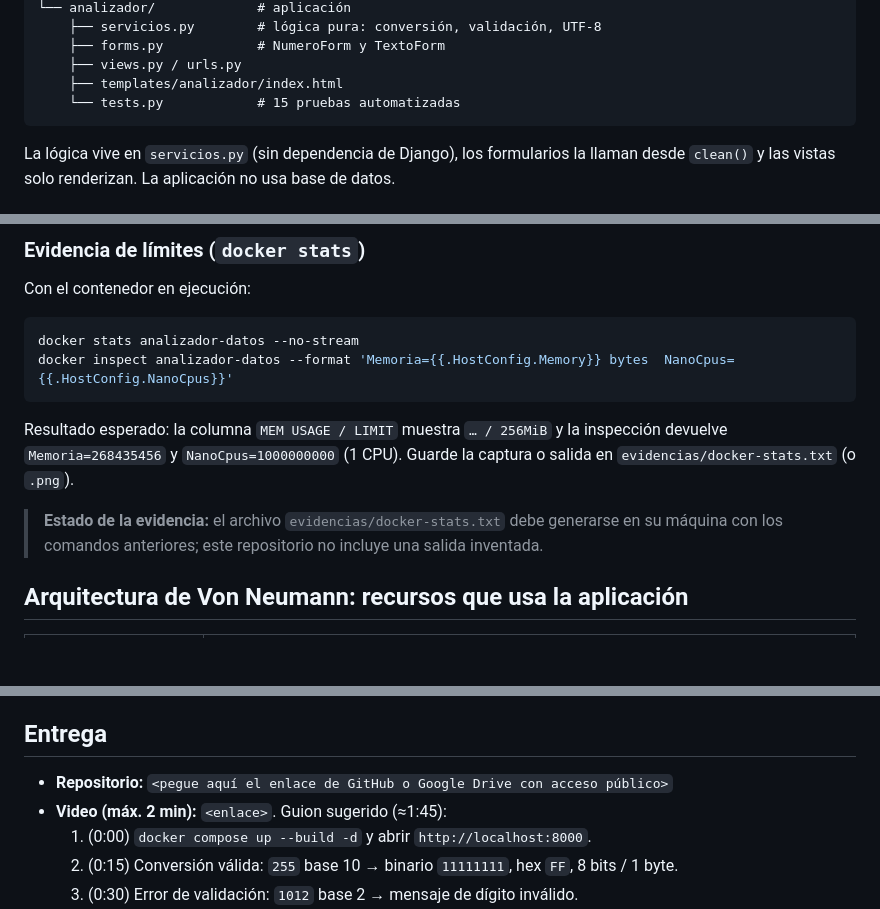
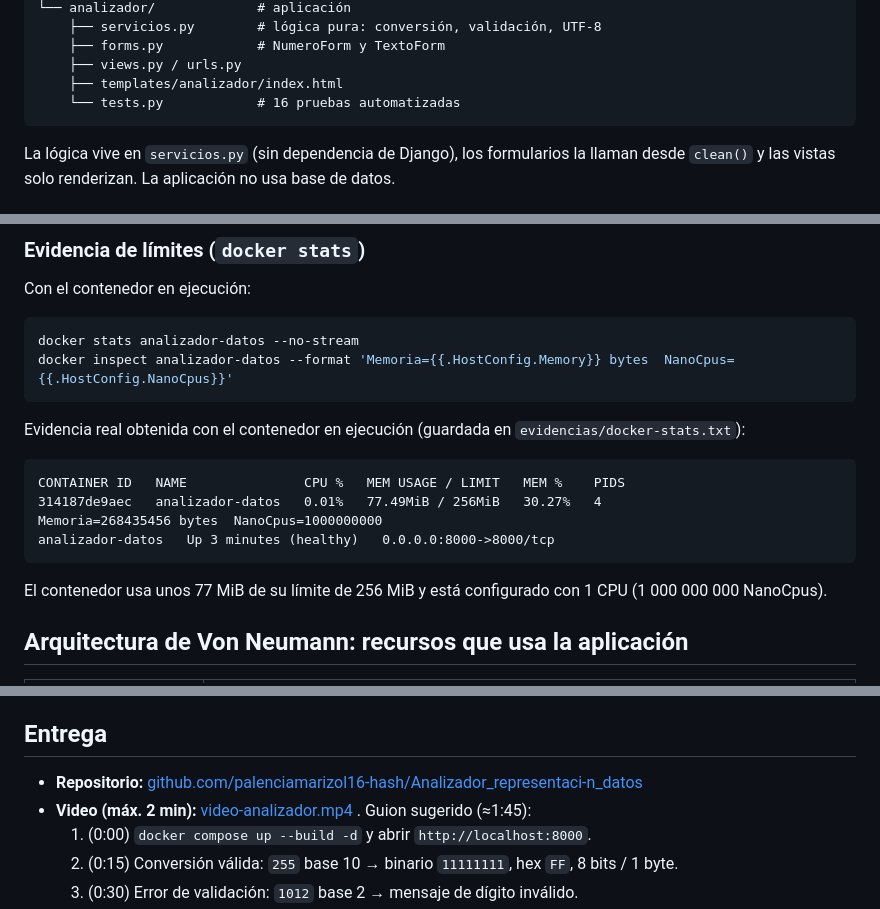
Before and after one commit to palenciamarizol16-hash/Analizador_representaci-n_datos, a Markdown page: README.md, 3 parts joined by grey strips. Drawn GitHub-style; blank space fills up the shorter version.

Commit message:
Completar README: enlaces, pruebas y evidencia

````diff
--- a/README.md
+++ b/README.md
@@ -33,7 +33,7 @@ analizador/
     ├── forms.py            # NumeroForm y TextoForm
     ├── views.py / urls.py
     ├── templates/analizador/index.html
-    └── tests.py            # 15 pruebas automatizadas
+    └── tests.py            # 16 pruebas automatizadas
 ```
 
 La lógica vive en `servicios.py` (sin dependencia de Django), los formularios la llaman desde `clean()`
@@ -97,12 +97,16 @@ docker stats analizador-datos --no-stream
 docker inspect analizador-datos --format 'Memoria={{.HostConfig.Memory}} bytes  NanoCpus={{.HostConfig.NanoCpus}}'
 ```
 
-Resultado esperado: la columna `MEM USAGE / LIMIT` muestra `… / 256MiB` y la inspección devuelve
-`Memoria=268435456` y `NanoCpus=1000000000` (1 CPU). Guarde la captura o salida en
-`evidencias/docker-stats.txt` (o `.png`).
+Evidencia real obtenida con el contenedor en ejecución (guardada en `evidencias/docker-stats.txt`):
 
-> **Estado de la evidencia:** el archivo `evidencias/docker-stats.txt` debe generarse en su máquina
-> con los comandos anteriores; este repositorio no incluye una salida inventada.
+```
+CONTAINER ID   NAME               CPU %   MEM USAGE / LIMIT   MEM %    PIDS
+314187de9aec   analizador-datos   0.01%   77.49MiB / 256MiB   30.27%   4
+Memoria=268435456 bytes  NanoCpus=1000000000
+analizador-datos   Up 3 minutes (healthy)   0.0.0.0:8000->8000/tcp
+```
+
+El contenedor usa unos 77 MiB de su límite de 256 MiB y está configurado con 1 CPU (1 000 000 000 NanoCpus).
 
 ## Arquitectura de Von Neumann: recursos que usa la aplicación
 
@@ -134,8 +138,8 @@ los 256 MB, el kernel lo termina (OOM killer).
 
 ## Entrega
 
-- **Repositorio:** `<pegue aquí el enlace de GitHub o Google Drive con acceso público>`
-- **Video (máx. 2 min):** `<enlace>`. Guion sugerido (≈1:45):
+- **Repositorio:** [github.com/palenciamarizol16-hash/Analizador_representaci-n_datos](https://github.com/palenciamarizol16-hash/Analizador_representaci-n_datos)
+- **Video (máx. 2 min):** [video-analizador.mp4](https://github.com/palenciamarizol16-hash/Analizador_representaci-n_datos/raw/main/video/video-analizador.mp4) . Guion sugerido (≈1:45):
   1. (0:00) `docker compose up --build -d` y abrir `http://localhost:8000`.
   2. (0:15) Conversión válida: `255` base 10 → binario `11111111`, hex `FF`, 8 bits / 1 byte.
   3. (0:30) Error de validación: `1012` base 2 → mensaje de dígito inválido.
````
